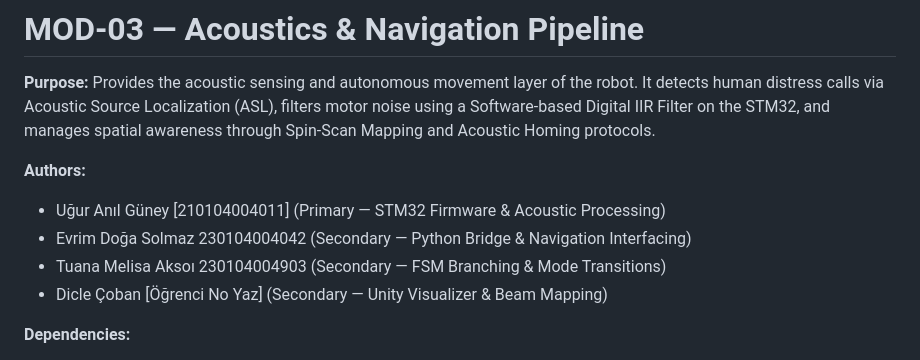
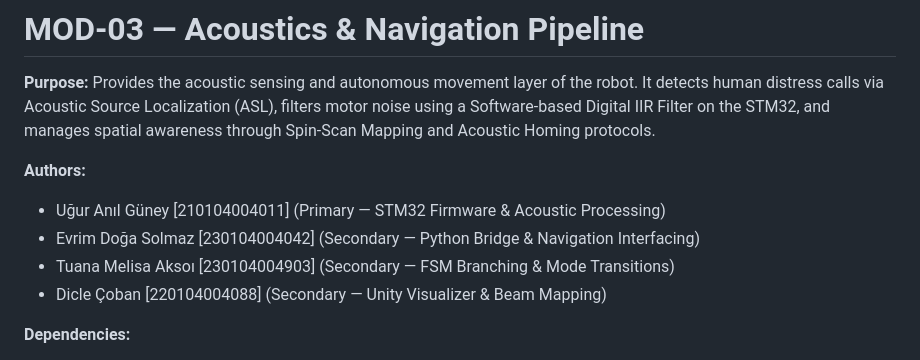
Before and after one commit to nziyak/GTU-CSE396-25.26-Group7, a Markdown page: M3_Acoustics_Navigation/README.md, the part around the change. GitHub-like rendering.

Commit message:
m3 read me fixed

```diff
--- a/M3_Acoustics_Navigation/README.md
+++ b/M3_Acoustics_Navigation/README.md
@@ -4,9 +4,9 @@
 
 **Authors:**
 - Uğur Anıl Güney [210104004011] (Primary — STM32 Firmware & Acoustic Processing)
-- Evrim Doğa Solmaz 230104004042 (Secondary — Python Bridge & Navigation Interfacing)
-- Tuana Melisa Aksoı 230104004903 (Secondary — FSM Branching & Mode Transitions)
-- Dicle Çoban [Öğrenci No Yaz] (Secondary — Unity Visualizer & Beam Mapping)
+- Evrim Doğa Solmaz [230104004042] (Secondary — Python Bridge & Navigation Interfacing)
+- Tuana Melisa Aksoı [230104004903] (Secondary — FSM Branching & Mode Transitions)
+- Dicle Çoban [220104004088] (Secondary — Unity Visualizer & Beam Mapping)
 
 **Dependencies:**
 - STM32 HAL Library + CMSIS-DSP (for IIR Filtering)
```
